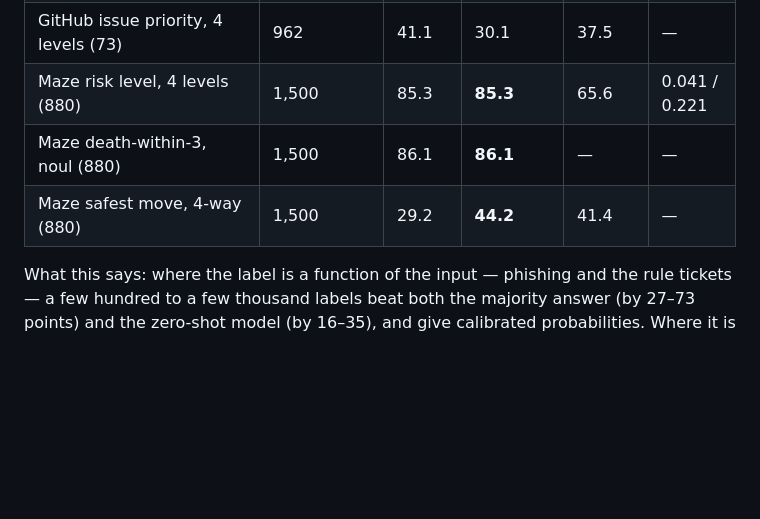
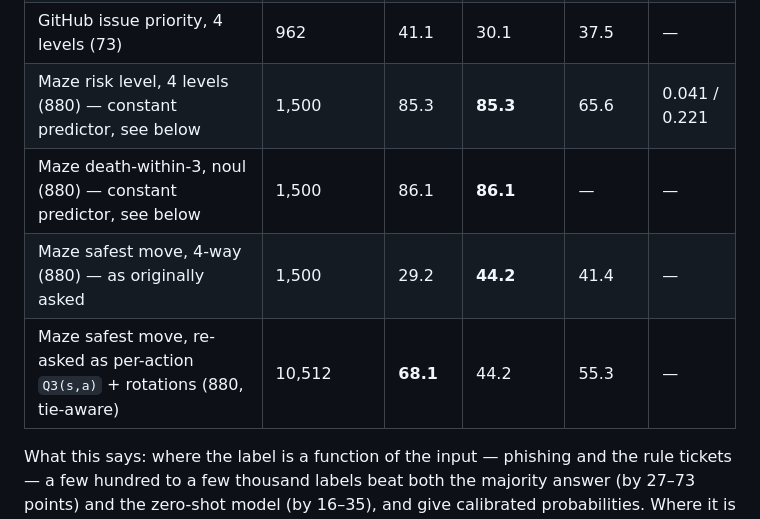
Before and after one commit to scienthoon/luce, a Markdown page: README.md, the part around the change. GitHub-like rendering; blank space fills up the shorter version.

Commit message:
README: put the fixed maze result in the results table
The four-task table showed only "safest move 29.2" so a reader scanning it
saw the failure and not the fix, which was two paragraphs below. Add the
re-asked row (per-action Q3 plus rotations: 68.1 tie-aware against a 44.2
constant and 55.3 for Jev) and mark the two collapsed rows as constant
predictors in place.

Co-Authored-By: Claude Fable 5.1 <noreply@anthropic.com>

```diff
--- a/README.md
+++ b/README.md
@@ -146,9 +146,10 @@ evidence of learning if it clears that column — see the maze rows, which do no
 | Organisational-rule tickets, 3 questions combined (2,964) | 3,000 | **91.1** | 45.1 | 75.1 | 0.022 / 0.107 |
 | GitHub issue kind, 4-way (500; kubernetes maintainer labels) | 500 | 86.9 | 62.8 | 84.7 | 0.044 / 0.100 |
 | GitHub issue priority, 4 levels (73) | 962 | 41.1 | 30.1 | 37.5 | — |
-| Maze risk level, 4 levels (880) | 1,500 | 85.3 | **85.3** | 65.6 | 0.041 / 0.221 |
-| Maze death-within-3, noul (880) | 1,500 | 86.1 | **86.1** | — | — |
-| Maze safest move, 4-way (880) | 1,500 | 29.2 | **44.2** | 41.4 | — |
+| Maze risk level, 4 levels (880) — constant predictor, see below | 1,500 | 85.3 | **85.3** | 65.6 | 0.041 / 0.221 |
+| Maze death-within-3, noul (880) — constant predictor, see below | 1,500 | 86.1 | **86.1** | — | — |
+| Maze safest move, 4-way (880) — as originally asked | 1,500 | 29.2 | **44.2** | 41.4 | — |
+| Maze safest move, re-asked as per-action `Q3(s,a)` + rotations (880, tie-aware) | 10,512 | **68.1** | 44.2 | 55.3 | — |
 
 What this says: where the label is a function of the input — phishing and the rule tickets — a few hundred to a few
 thousand labels beat both the majority answer (by 27–73 points) and the zero-shot model (by 16–35), and give calibrated
```
